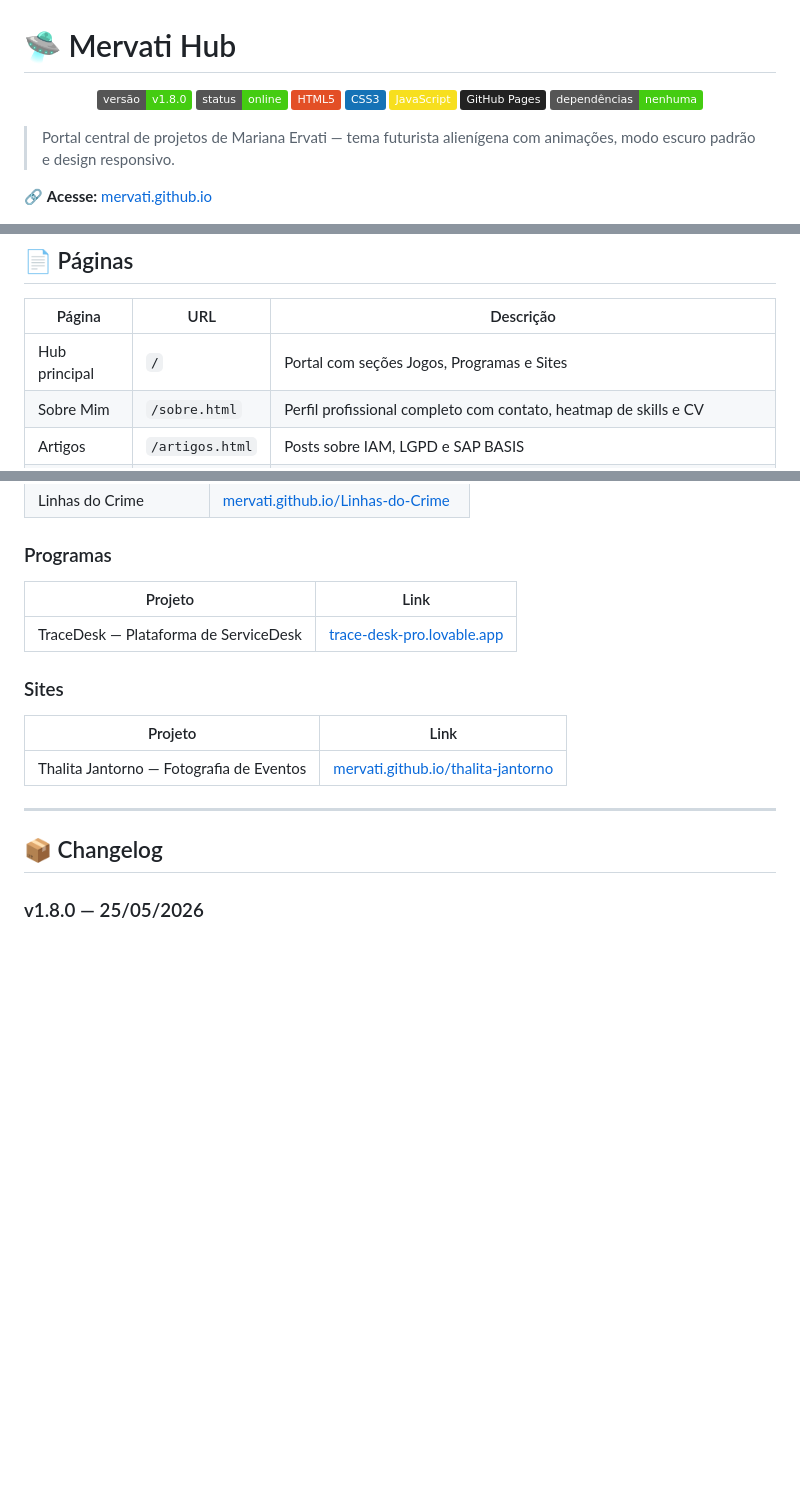
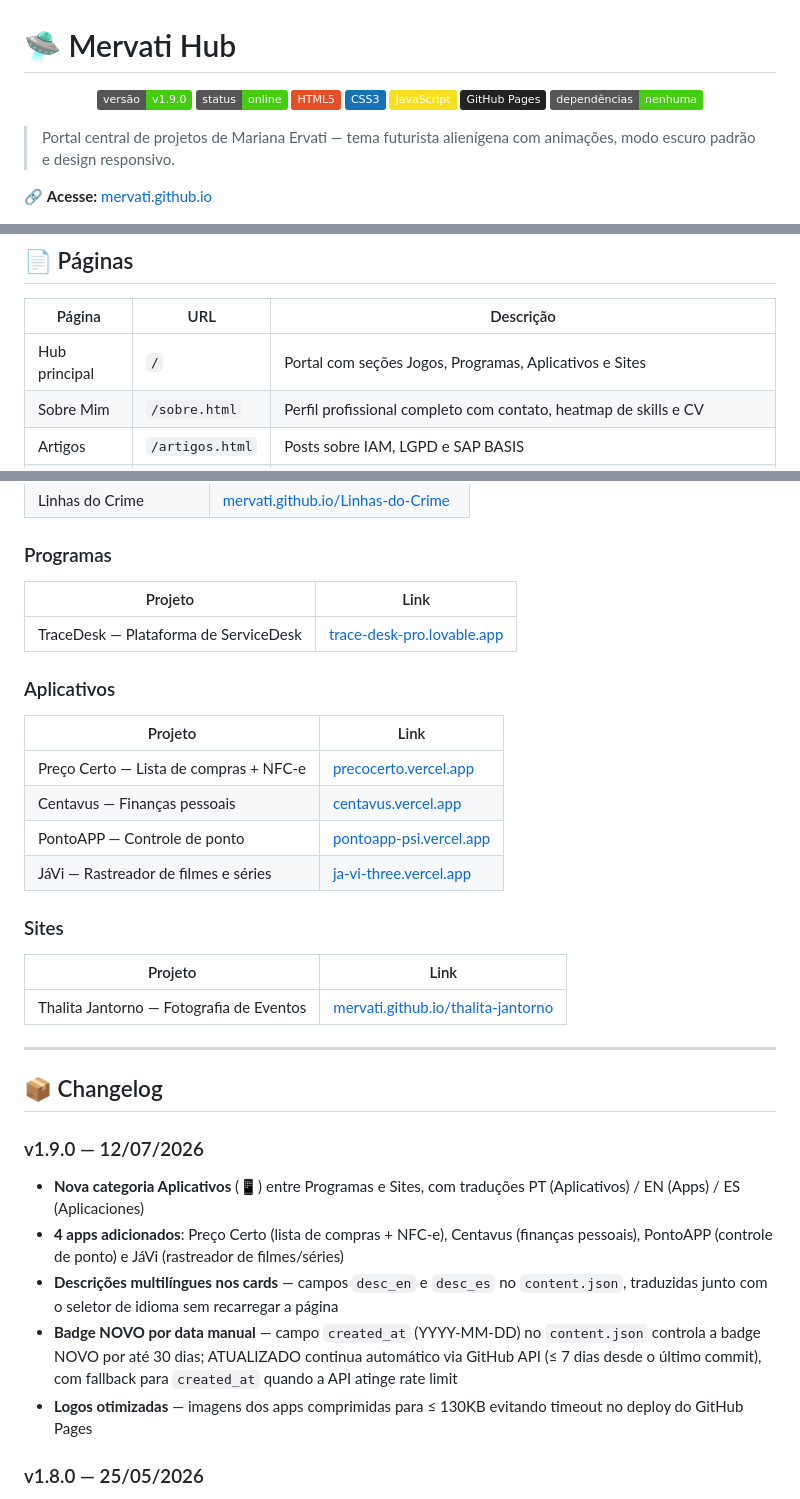
Before and after one commit to mervati/mervati.github.io, a Markdown page: README.md, 3 parts joined by grey strips. GitHub-like rendering; badges without logos; blank space fills up the shorter version.

Commit message:
docs: atualiza README para v1.9.0
- adiciona seção Aplicativos com Preço Certo, Centavus, PontoAPP e JáVi
- documenta nova categoria Apps nas páginas e funcionalidades
- changelog v1.9.0: apps, descrições multilíngues, badge NOVO via created_at, logos otimizadas
- bump de versão v1.8.0 → v1.9.0

```diff
--- a/README.md
+++ b/README.md
@@ -1,7 +1,7 @@
 # 🛸 Mervati Hub
 
 <p align="center">
-  <img src="https://img.shields.io/badge/versão-v1.8.0-brightgreen?style=flat" alt="Versão">
+  <img src="https://img.shields.io/badge/versão-v1.9.0-brightgreen?style=flat" alt="Versão">
   <img src="https://img.shields.io/badge/status-online-brightgreen?style=flat" alt="Status">
   <img src="https://img.shields.io/badge/HTML5-E34F26?style=flat&logo=html5&logoColor=white" alt="HTML5">
   <img src="https://img.shields.io/badge/CSS3-1572B6?style=flat&logo=css3&logoColor=white" alt="CSS3">
@@ -39,7 +39,7 @@
 
 | Página | URL | Descrição |
 |---|---|---|
-| Hub principal | `/` | Portal com seções Jogos, Programas e Sites |
+| Hub principal | `/` | Portal com seções Jogos, Programas, Aplicativos e Sites |
 | Sobre Mim | `/sobre.html` | Perfil profissional completo com contato, heatmap de skills e CV |
 | Artigos | `/artigos.html` | Posts sobre IAM, LGPD e SAP BASIS |
 | 404 / Erros | `/404.html` | Página de erro personalizada com nebulosa animada; suporta `?code=403` e `?code=500` |
@@ -120,6 +120,14 @@ mervati.github.io/
 |---|---|
 | TraceDesk — Plataforma de ServiceDesk | [trace-desk-pro.lovable.app](https://trace-desk-pro.lovable.app/) |
 
+### Aplicativos
+| Projeto | Link |
+|---|---|
+| Preço Certo — Lista de compras + NFC-e | [precocerto.vercel.app](https://precocerto.vercel.app/) |
+| Centavus — Finanças pessoais | [centavus.vercel.app](https://centavus.vercel.app/) |
+| PontoAPP — Controle de ponto | [pontoapp-psi.vercel.app](https://pontoapp-psi.vercel.app/) |
+| JáVi — Rastreador de filmes e séries | [ja-vi-three.vercel.app](https://ja-vi-three.vercel.app/) |
+
 ### Sites
 | Projeto | Link |
 |---|---|
@@ -128,6 +136,13 @@ mervati.github.io/
 ---
 
 ## 📦 Changelog
+
+### v1.9.0 — 12/07/2026
+- **Nova categoria Aplicativos** (📱) entre Programas e Sites, com traduções PT (Aplicativos) / EN (Apps) / ES (Aplicaciones)
+- **4 apps adicionados**: Preço Certo (lista de compras + NFC-e), Centavus (finanças pessoais), PontoAPP (controle de ponto) e JáVi (rastreador de filmes/séries)
+- **Descrições multilíngues nos cards** — campos `desc_en` e `desc_es` no `content.json`, traduzidas junto com o seletor de idioma sem recarregar a página
+- **Badge NOVO por data manual** — campo `created_at` (YYYY-MM-DD) no `content.json` controla a badge NOVO por até 30 dias; ATUALIZADO continua automático via GitHub API (≤ 7 dias desde o último commit), com fallback para `created_at` quando a API atinge rate limit
+- **Logos otimizadas** — imagens dos apps comprimidas para ≤ 130KB evitando timeout no deploy do GitHub Pages
 
 ### v1.8.0 — 25/05/2026
 - **Nebulosa galáctica** na página 404: canvas com 220 nuvens coloridas em drift suave substituindo o starfield padrão
```
Also changed, not shown: other parts of README.md (+1 -1 lines).
